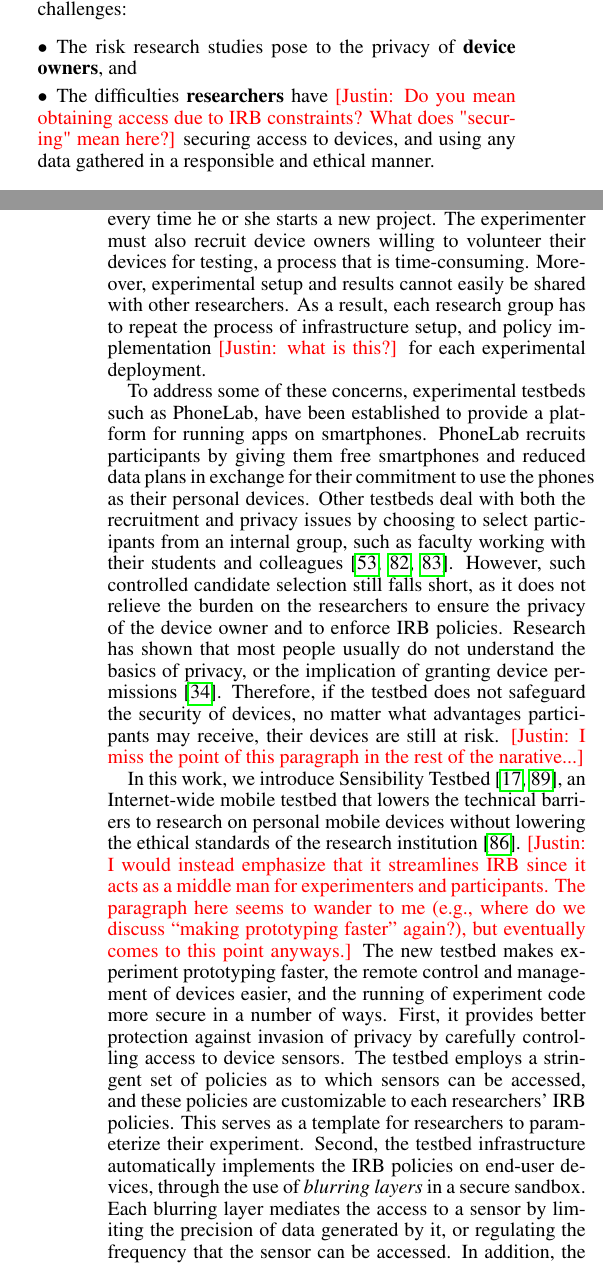
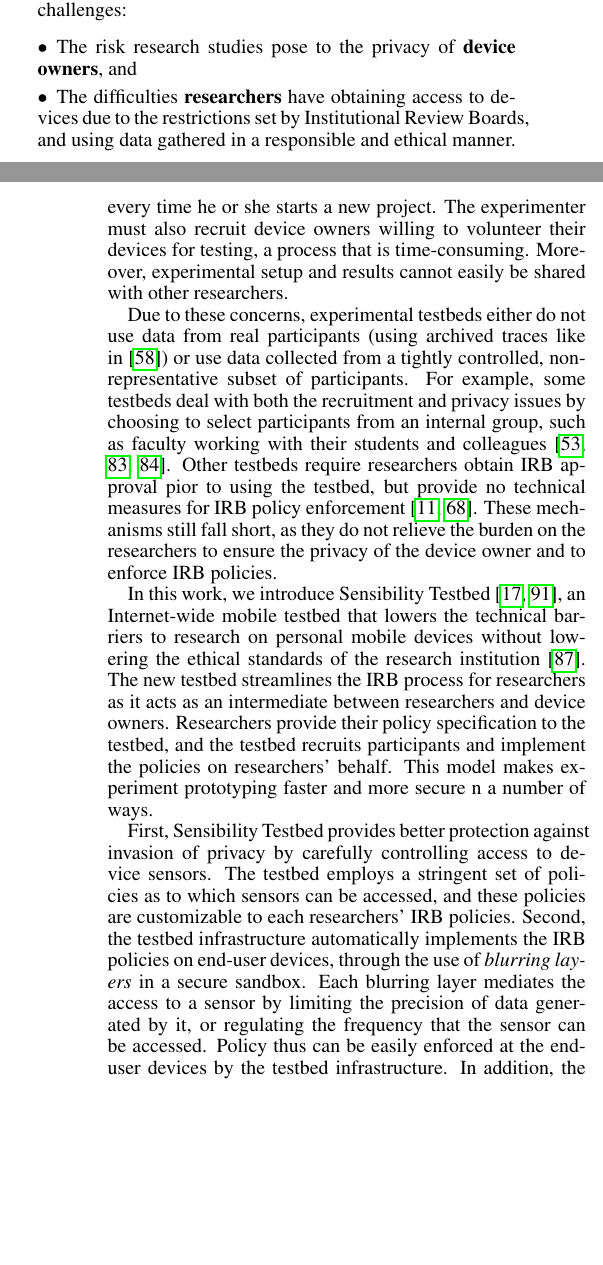
Before and after one commit to yyzhuang/mobisys16-sensibility, a LaTeX paper (mobisys.tex, which reads intro.tex): two parts of the columns of pages 1 and 2 of 15, joined at a grey line, cut so that both start at the same text, the shorter picture padded with empty space. Compiled offline with pdfLaTeX.

Commit message:
add ref, stress IRB in intro

```diff
--- a/intro.tex
+++ b/intro.tex
@@ -45,10 +45,10 @@ remain largely underused because of two interrelated challenges:
 owners}, and
 
 \item The difficulties \textbf{researchers} have
-\cappos{Do you mean obtaining access due to IRB constraints?  What does
-"securing" mean here?}
-securing access to devices, and using any data gathered in a
-responsible and ethical manner.
+%\cappos{Do you mean obtaining access due to IRB constraints?  What does
+%"securing" mean here?}
+obtaining access to devices due to the restrictions set by Institutional Review
+Boards, and using data gathered in a responsible and ethical manner.
 \end{itemize}
 
 For device owners, privacy and security threats to mobile devices have
@@ -82,57 +82,75 @@ these policies, and the process must be repeated every time he or
 she starts a new project. The experimenter must also recruit device
 owners willing to volunteer their devices for testing, a process that
 is time-consuming. Moreover, experimental setup and results cannot
-easily be shared with other researchers. As a result, each research
-group has to repeat the process of infrastructure setup, and policy
-implementation \cappos{what is this?} for each experimental deployment.
+easily be shared with other researchers.
+%As a result, each research group has to repeat the process of
+%infrastructure setup, and policy implementation \cappos{what
+%is this?} for each experimental deployment.
 
-To address some of these concerns, experimental testbeds such as
-PhoneLab, have
-been established to provide a platform for running apps on
-smartphones. PhoneLab recruits participants by giving them free
-smartphones and reduced data plans in exchange for their commitment to
-use the phones as their personal devices.
+Due to these concerns, experimental testbeds either do not use data
+from real participants (using archived traces like
+in~\cite{kapadia2008anonysense}) or use data collected
+from a tightly controlled, non-representative subset of participants.
+%such as PhoneLab, have been established to provide a platform for
+%running apps on smartphones.
+%PhoneLab recruits participants by giving them free
+%smartphones and reduced data plans in exchange for their commitment to
+%use the phones as their personal devices.
 %PhoneLab then runs Android apps on the devices and collects data.
-Other testbeds deal with both
+For example, some testbeds deal with both
 the recruitment and privacy issues by choosing to select participants
 from an internal group, such as faculty working with their students
-and colleagues~\cite{hao2013isleep, wang2012no, wang2013sensing}. However,
-such controlled candidate selection still falls short, as it does not
+and colleagues~\cite{hao2013isleep, wang2012no, wang2013sensing}.
+Other testbeds require researchers obtain IRB approval pior to using the
+testbed, but provide no technical measures for IRB policy
+enforcement~\cite{phonelab, nandugudi2013phonelab}.
+These mechanisms still fall short, as they do not
 relieve the burden on the researchers to ensure the privacy of the
 device owner and to enforce IRB policies.
 %Since the present network testbeds do not yet have a systematic way
 %to provide these protections, there is limited protection for the device
 %owners.
-Research has shown that most people usually do not understand
-the basics of privacy, or the implication of granting device
-permissions~\cite{camp2015respecting}. Therefore, if the testbed does
-not safeguard the security of devices, no matter what
-advantages participants may receive, their devices are still at risk.
-\cappos{I miss the point of this paragraph in the rest of the narative...}
+%Research has shown that most people usually do not understand
+%the basics of privacy, or the implication of granting device
+%permissions~\cite{camp2015respecting}. Therefore, if the testbed does
+%not safeguard the security of devices, no matter what
+%advantages participants may receive, their devices are still at risk.
+%\cappos{I miss the point of this paragraph in the rest of the narative...}
 
 In this work, we introduce Sensibility Testbed~\cite{sensibility,
 zhuang2015privacy}, an Internet-wide mobile testbed that
 %represents an important first step towards
 lowers the technical barriers to research on personal mobile
 devices without lowering the ethical standards of the research
-institution~\cite{zevenbergen2013ethical}.  \cappos{I would instead emphasize
-that it streamlines IRB since it acts as a middle man for experimenters and
-participants.  The paragraph here seems to wander to me (e.g., where do we
-discuss ``making prototyping faster'' again?), but eventually comes
-to this point anyways.}
-The new testbed makes experiment prototyping faster, the remote
-control and management of devices easier, and the running of
-experiment code more secure in a number of ways. First,
-it provides better protection against invasion of privacy by carefully controlling
+institution~\cite{zevenbergen2013ethical}.
+%\cappos{I would instead emphasize
+%that it streamlines IRB since it acts as a middle man for experimenters and
+%participants.  The paragraph here seems to wander to me (e.g., where do we
+%discuss ``making prototyping faster'' again?), but eventually comes
+%to this point anyways.}
+The new testbed streamlines the IRB process for researchers as it acts
+as an intermediate between researchers and device owners.
+%makes experiment prototyping faster, the remote
+%control and management of devices easier, and the running of
+%experiment code more secure in a number of ways.
+Researchers provide their policy specification to the testbed, and
+the testbed recruits participants and implement the policies on researchers'
+behalf. This model
+makes experiment prototyping faster and more secure n a number of ways.
+
+First, \sysname provides better protection against invasion of privacy by carefully controlling
 access to device sensors. The testbed employs a stringent set of
 policies as to which sensors can be accessed, and these
-policies are customizable to each researchers' IRB policies. This
-serves as a template for researchers to parameterize their
-experiment. Second, the testbed infrastructure automatically implements
+policies are customizable to each researchers' IRB policies.
+%This serves as a template for researchers to parameterize their
+%experiment.
+Second, the testbed infrastructure automatically implements
 the IRB policies on end-user devices, through the use of \textit{blurring
 layers} in a secure sandbox. Each blurring layer mediates the access to
 a sensor by limiting the precision of data generated by it, or
-regulating the frequency that the sensor can be accessed. In addition,
+regulating the frequency that the sensor can be accessed. Policy thus
+can be easily enforced at the end-user devices by the testbed
+infrastructure. In addition,
 the testbed's secure sandbox provides both security and performance
 isolation, and ensures experiment code cannot harm the devices of
 volunteers. Due to these privacy and security mechanisms,
```
Also changed, not shown: bibdata.bib (+24 -0 lines), intro.tex (12 more changed lines).
